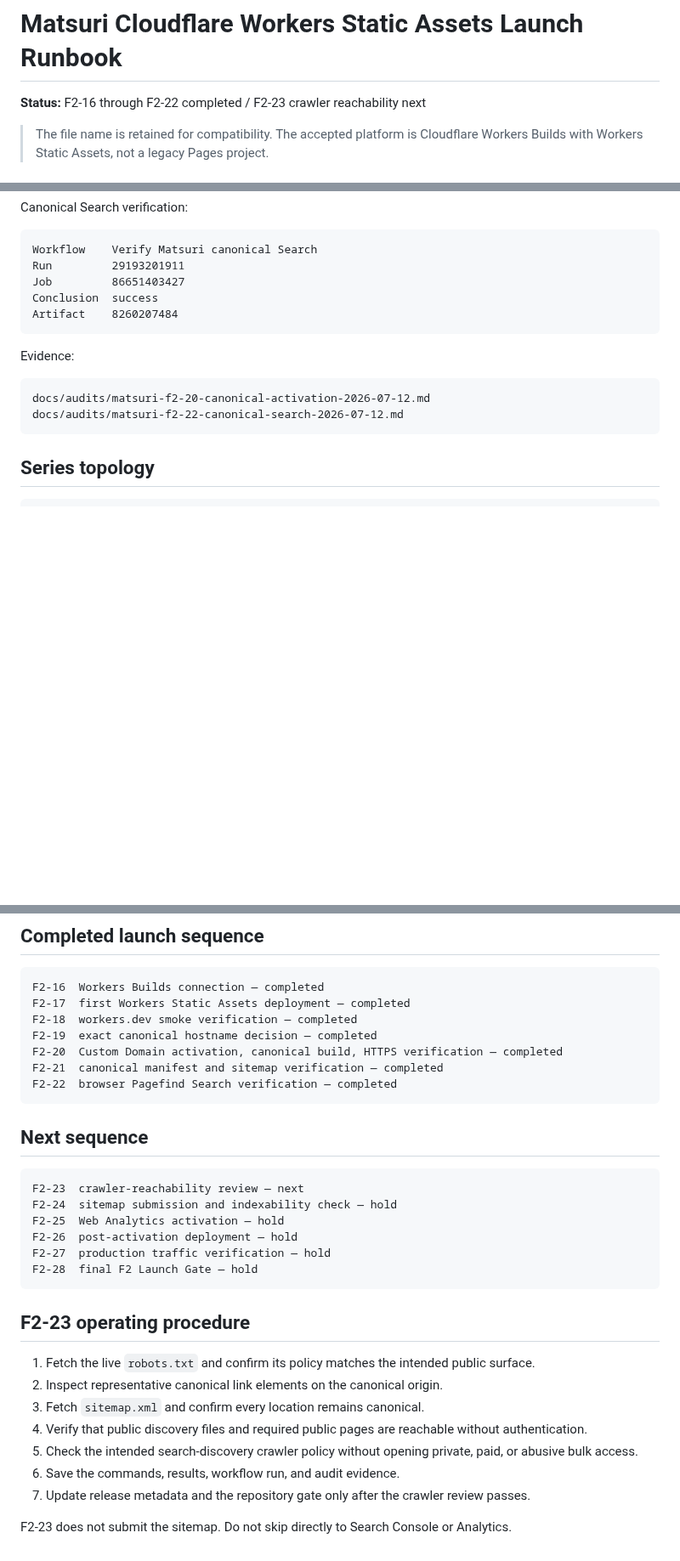
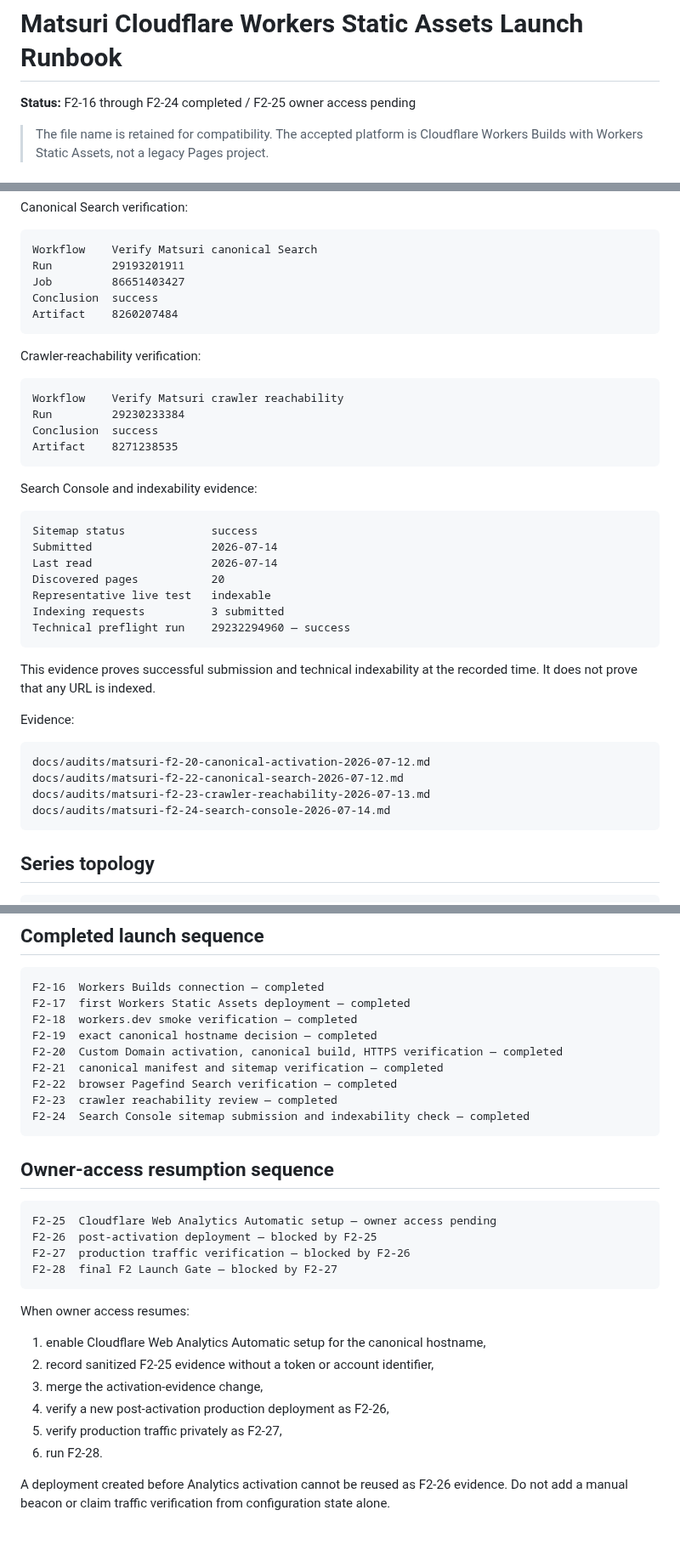
Before and after one commit to badjoke-lab/yukue, a Markdown page: docs/cloudflare-pages-launch-runbook.md, 3 parts joined by grey strips. Shown at 85% size. GitHub-like rendering; blank space fills up the shorter version.

Commit message:
Align the launch runbook through F2-24

````diff
--- a/docs/cloudflare-pages-launch-runbook.md
+++ b/docs/cloudflare-pages-launch-runbook.md
@@ -1,6 +1,6 @@
 # Matsuri Cloudflare Workers Static Assets Launch Runbook
 
-**Status:** F2-16 through F2-22 completed / F2-23 crawler reachability next
+**Status:** F2-16 through F2-24 completed / F2-25 owner access pending
 
 > The file name is retained for compatibility. The accepted platform is Cloudflare Workers Builds with Workers Static Assets, not a legacy Pages project.
 
@@ -35,11 +35,36 @@ Conclusion  success
 Artifact    8260207484
 ```
 
+Crawler-reachability verification:
+
+```text
+Workflow    Verify Matsuri crawler reachability
+Run         29230233384
+Conclusion  success
+Artifact    8271238535
+```
+
+Search Console and indexability evidence:
+
+```text
+Sitemap status             success
+Submitted                  2026-07-14
+Last read                  2026-07-14
+Discovered pages           20
+Representative live test   indexable
+Indexing requests          3 submitted
+Technical preflight run    29232294960 — success
+```
+
+This evidence proves successful submission and technical indexability at the recorded time. It does not prove that any URL is indexed.
+
 Evidence:
 
 ```text
 docs/audits/matsuri-f2-20-canonical-activation-2026-07-12.md
 docs/audits/matsuri-f2-22-canonical-search-2026-07-12.md
+docs/audits/matsuri-f2-23-crawler-reachability-2026-07-13.md
+docs/audits/matsuri-f2-24-search-console-2026-07-14.md
 ```
 
 ## Series topology
@@ -95,27 +120,26 @@ F2-19  exact canonical hostname decision — completed
 F2-20  Custom Domain activation, canonical build, HTTPS verification — completed
 F2-21  canonical manifest and sitemap verification — completed
 F2-22  browser Pagefind Search verification — completed
+F2-23  crawler reachability review — completed
+F2-24  Search Console sitemap submission and indexability check — completed
 ```
 
-## Next sequence
+## Owner-access resumption sequence
 
 ```text
-F2-23  crawler-reachability review — next
-F2-24  sitemap submission and indexability check — hold
-F2-25  Web Analytics activation — hold
-F2-26  post-activation deployment — hold
-F2-27  production traffic verification — hold
-F2-28  final F2 Launch Gate — hold
+F2-25  Cloudflare Web Analytics Automatic setup — owner access pending
+F2-26  post-activation deployment — blocked by F2-25
+F2-27  production traffic verification — blocked by F2-26
+F2-28  final F2 Launch Gate — blocked by F2-27
 ```
 
-## F2-23 operating procedure
+When owner access resumes:
 
-1. Fetch the live `robots.txt` and confirm its policy matches the intended public surface.
-2. Inspect representative canonical link elements on the canonical origin.
-3. Fetch `sitemap.xml` and confirm every location remains canonical.
-4. Verify that public discovery files and required public pages are reachable without authentication.
-5. Check the intended search-discovery crawler policy without opening private, paid, or abusive bulk access.
-6. Save the commands, results, workflow run, and audit evidence.
-7. Update release metadata and the repository gate only after the crawler review passes.
+1. enable Cloudflare Web Analytics Automatic setup for the canonical hostname,
+2. record sanitized F2-25 evidence without a token or account identifier,
+3. merge the activation-evidence change,
+4. verify a new post-activation production deployment as F2-26,
+5. verify production traffic privately as F2-27,
+6. run F2-28.
 
-F2-23 does not submit the sitemap. Do not skip directly to Search Console or Analytics.
+A deployment created before Analytics activation cannot be reused as F2-26 evidence. Do not add a manual beacon or claim traffic verification from configuration state alone.
````
